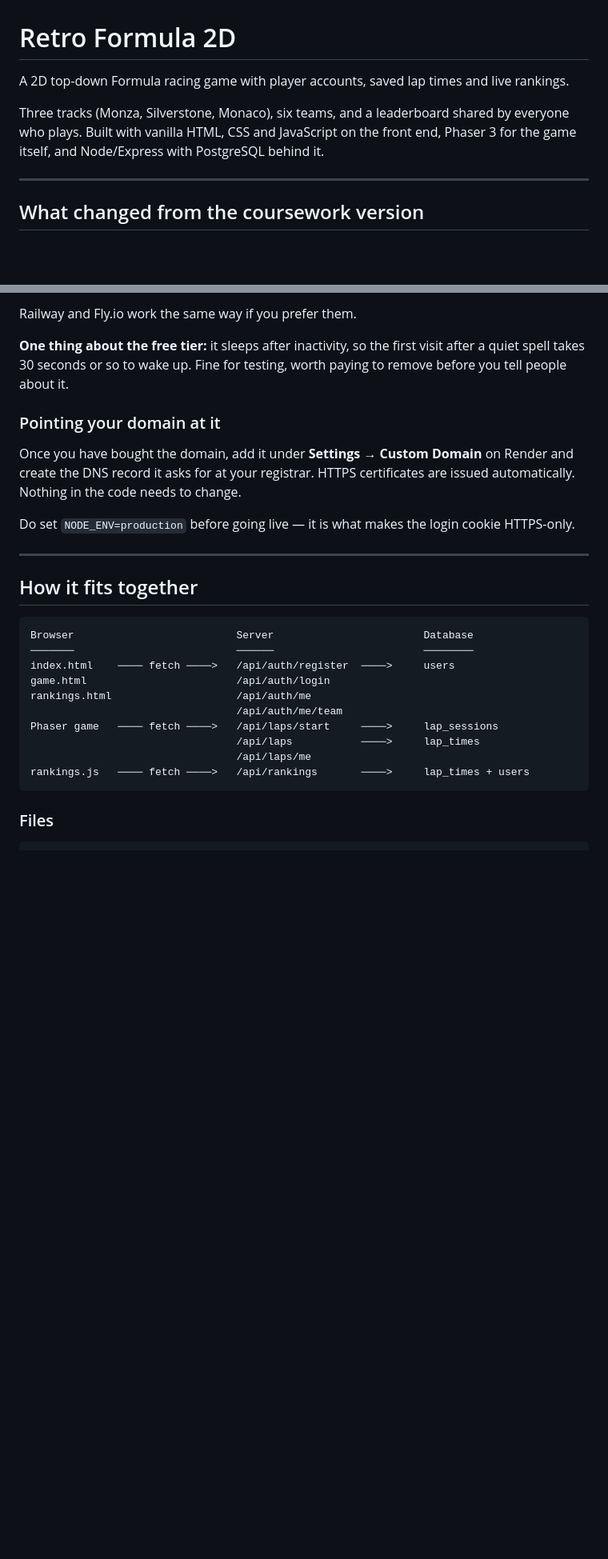
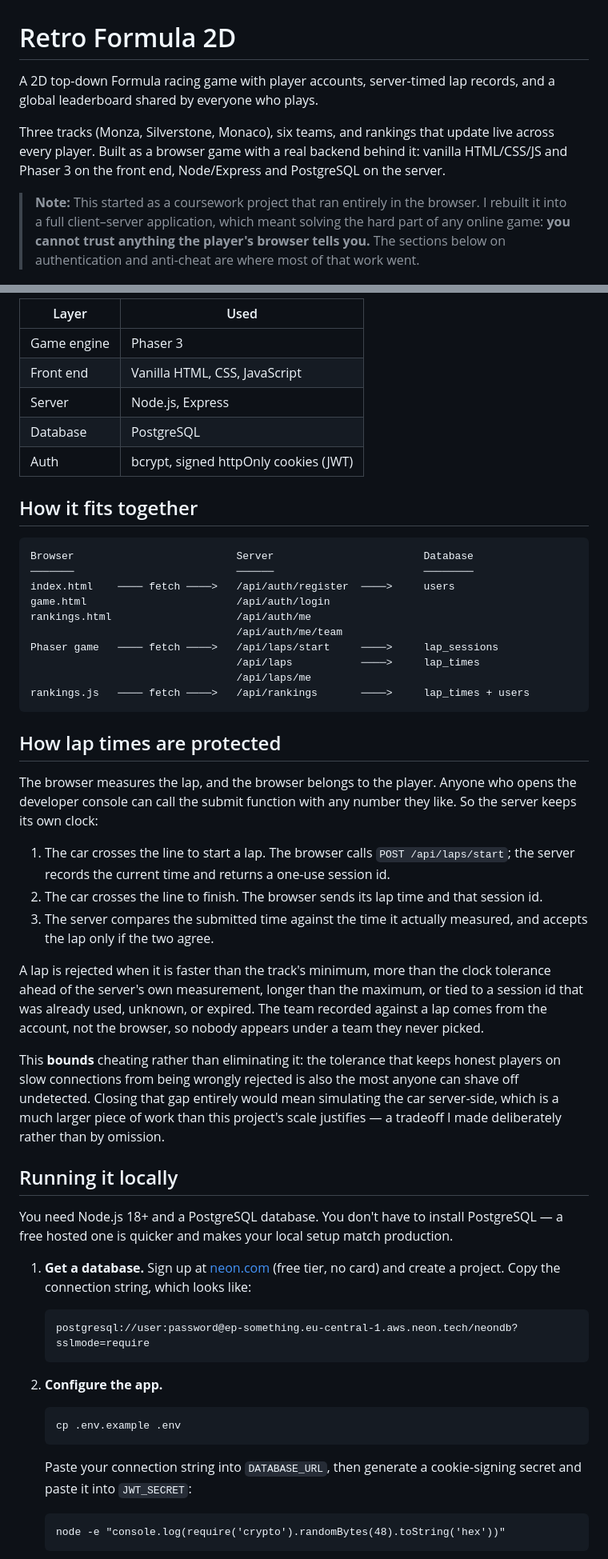
Before and after one commit to 01loh1t/retro-formula-2d, a Markdown page: README.md, 2 parts joined by grey strips. Shown at 80% size. Drawn GitHub-style; blank space fills up the shorter version.

````diff
--- a/README.md
+++ b/README.md
@@ -1,12 +1,12 @@
 # Retro Formula 2D
 
-A 2D top-down Formula racing game with player accounts, saved lap times and live rankings.
+A 2D top-down Formula racing game with player accounts, server-timed lap records, and a global leaderboard shared by everyone who plays.
 
-Three tracks (Monza, Silverstone, Monaco), six teams, and a leaderboard shared by everyone
-who plays. Built with vanilla HTML, CSS and JavaScript on the front end, Phaser 3 for the
-game itself, and Node/Express with PostgreSQL behind it.
+Three tracks (Monza, Silverstone, Monaco), six teams, and rankings that update live across every player. Built as a browser game with a real backend behind it: vanilla HTML/CSS/JS and Phaser 3 on the front end, Node/Express and PostgreSQL on the server.
 
----
+> **Note:** This started as a coursework project that ran entirely in the browser. I rebuilt it into a full client–server application, which meant solving the hard part of any online game: **you cannot trust anything the player's browser tells you.** The sections below on authentication and anti-cheat are where most of that work went.
 
-## What changed from the coursework version
+<!--
+  TIP: Add a screenshot or GIF here — it has more impact than anything else in this file.
+  Record 5–10 seconds of gameplay, save it as docs/demo.gif, and uncomment:
 
@@ -95,19 +33,10 @@ Use GitHub to **store** the code, and one of the hosts below to **run** it.
-Railway and Fly.io work the same way if you prefer them.
-
-**One thing about the free tier:** it sleeps after inactivity, so the first visit after a
-quiet spell takes 30 seconds or so to wake up. Fine for testing, worth paying to remove
-before you tell people about it.
-
-### Pointing your domain at it
-
-Once you have bought the domain, add it under **Settings → Custom Domain** on Render and
-create the DNS record it asks for at your registrar. HTTPS certificates are issued
-automatically. Nothing in the code needs to change.
-
-Do set `NODE_ENV=production` before going live — it is what makes the login cookie
-HTTPS-only.
-
----
+| Layer | Used |
+|---|---|
+| Game engine | Phaser 3 |
+| Front end | Vanilla HTML, CSS, JavaScript |
+| Server | Node.js, Express |
+| Database | PostgreSQL |
+| Auth | bcrypt, signed httpOnly cookies (JWT) |
 
 ## How it fits together
 
@@ -124,4 +53,33 @@ Phaser game   ──── fetch ────>   /api/laps/start     ───
 rankings.js   ──── fetch ────>   /api/rankings       ────>     lap_times + users
 ```
 
-### Files
+## How lap times are protected
+
+The browser measures the lap, and the browser belongs to the player. Anyone who opens the developer console can call the submit function with any number they like. So the server keeps its own clock:
+
+1. The car crosses the line to start a lap. The browser calls `POST /api/laps/start`; the server records the current time and returns a one-use session id.
+2. The car crosses the line to finish. The browser sends its lap time and that session id.
+3. The server compares the submitted time against the time it actually measured, and accepts the lap only if the two agree.
+
+A lap is rejected when it is faster than the track's minimum, more than the clock tolerance ahead of the server's own measurement, longer than the maximum, or tied to a session id that was already used, unknown, or expired. The team recorded against a lap comes from the account, not the browser, so nobody appears under a team they never picked.
+
+This **bounds** cheating rather than eliminating it: the tolerance that keeps honest players on slow connections from being wrongly rejected is also the most anyone can shave off undetected. Closing that gap entirely would mean simulating the car server-side, which is a much larger piece of work than this project's scale justifies — a tradeoff I made deliberately rather than by omission.
+
+## Running it locally
+
+You need Node.js 18+ and a PostgreSQL database. You don't have to install PostgreSQL — a free hosted one is quicker and makes your local setup match production.
+
+1. **Get a database.** Sign up at [neon.com](https://neon.com) (free tier, no card) and create a project. Copy the connection string, which looks like:
+   ```
+   postgresql://user:password@ep-something.eu-central-1.aws.neon.tech/neondb?sslmode=require
+   ```
+
+2. **Configure the app.**
+   ```
+   cp .env.example .env
+   ```
+   Paste your connection string into `DATABASE_URL`, then generate a cookie-signing secret and paste it into `JWT_SECRET`:
+   ```
+   node -e "console.log(require('crypto').randomBytes(48).toString('hex'))"
+   ```
+
````
Also changed, not shown: other parts of README.md (+55 -171 lines).
